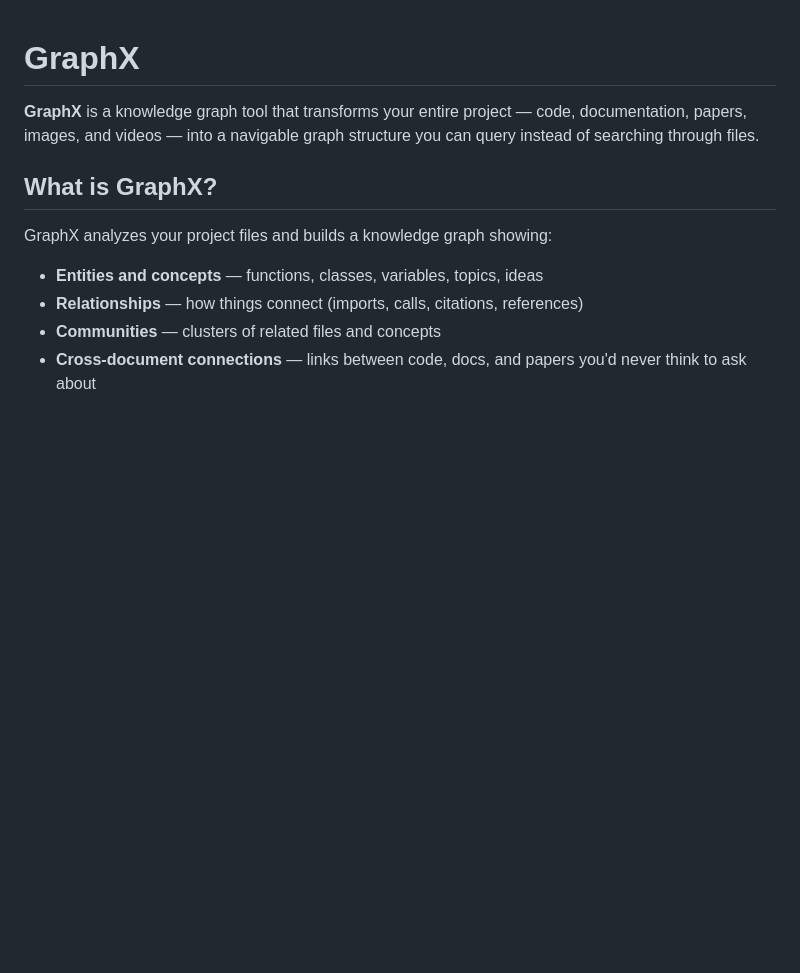
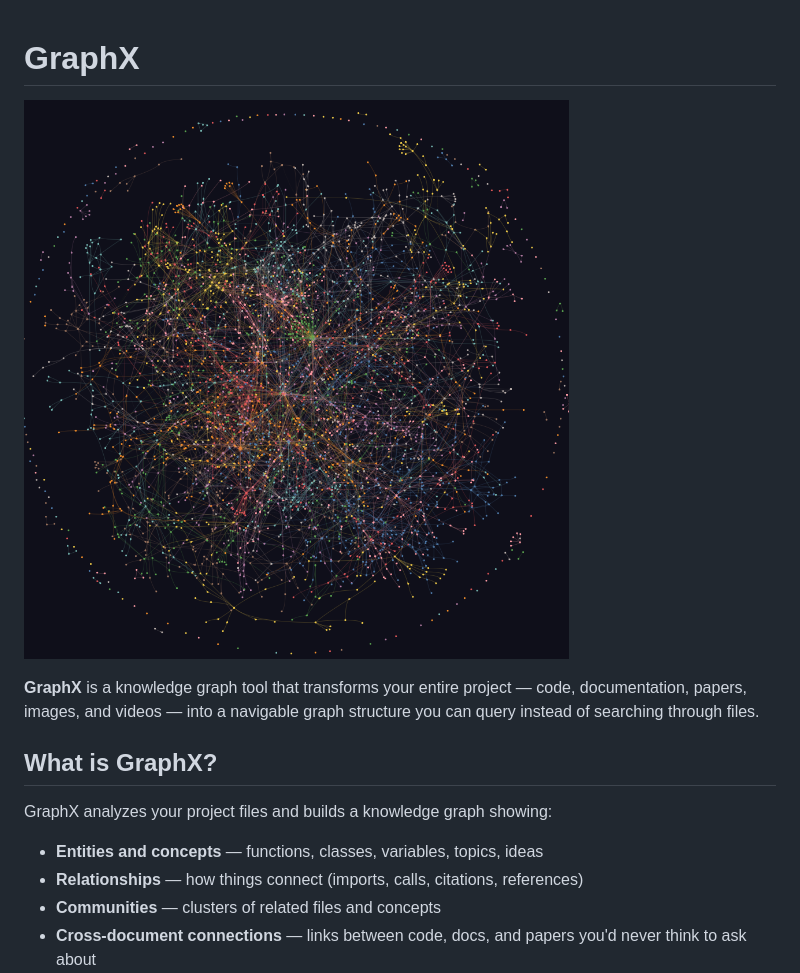
Before and after one commit to BlackWh1te/ai-graphx, a Markdown page: README.md, the part around the change. GitHub-like rendering; pictures changed too: img.png (added); blank space fills up the shorter version.

Commit message:
Add logo image to README
Generated with [Devin](https://cli.devin.ai/docs)

Co-Authored-By: Devin <158243242+devin-ai-integration[bot]@users.noreply.github.com>

```diff
--- a/README.md
+++ b/README.md
@@ -1,4 +1,6 @@
 # GraphX
+
+![GraphX](img.png)
 
 **GraphX** is a knowledge graph tool that transforms your entire project — code, documentation, papers, images, and videos — into a navigable graph structure you can query instead of searching through files.
 
```
